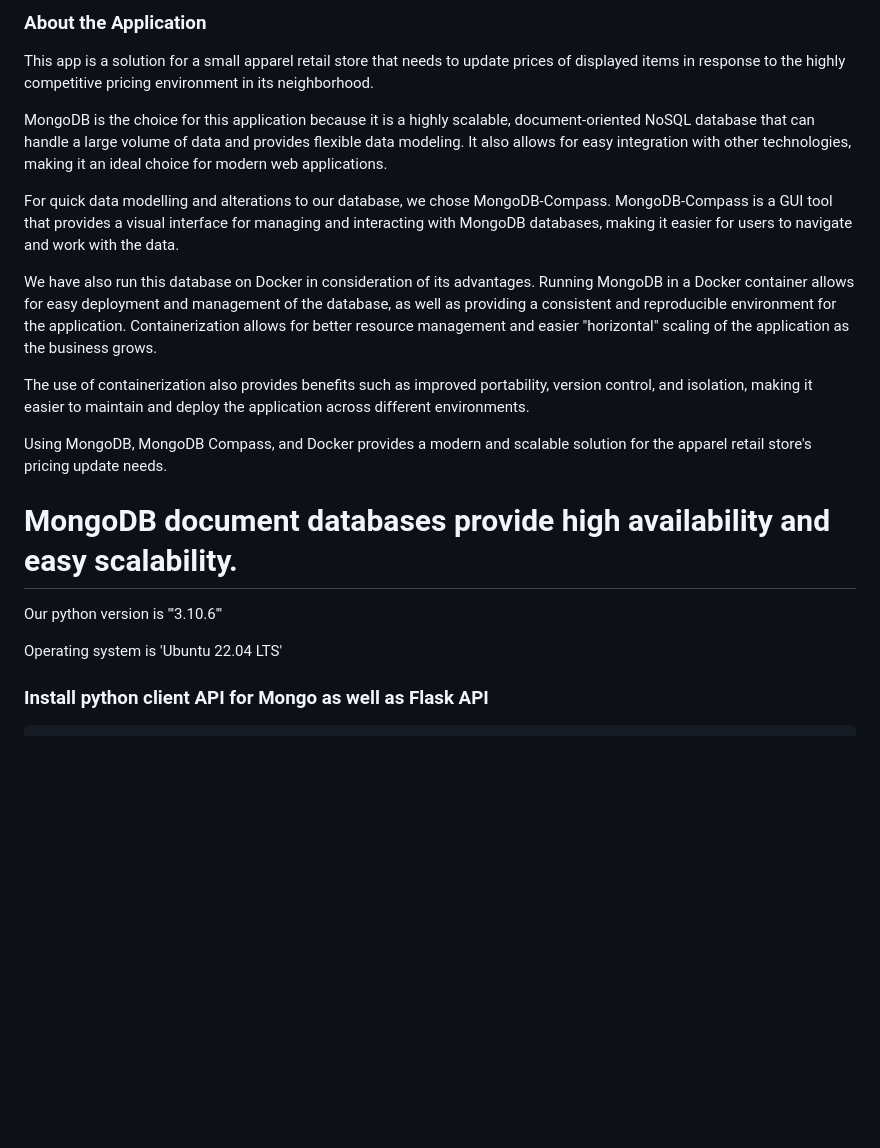
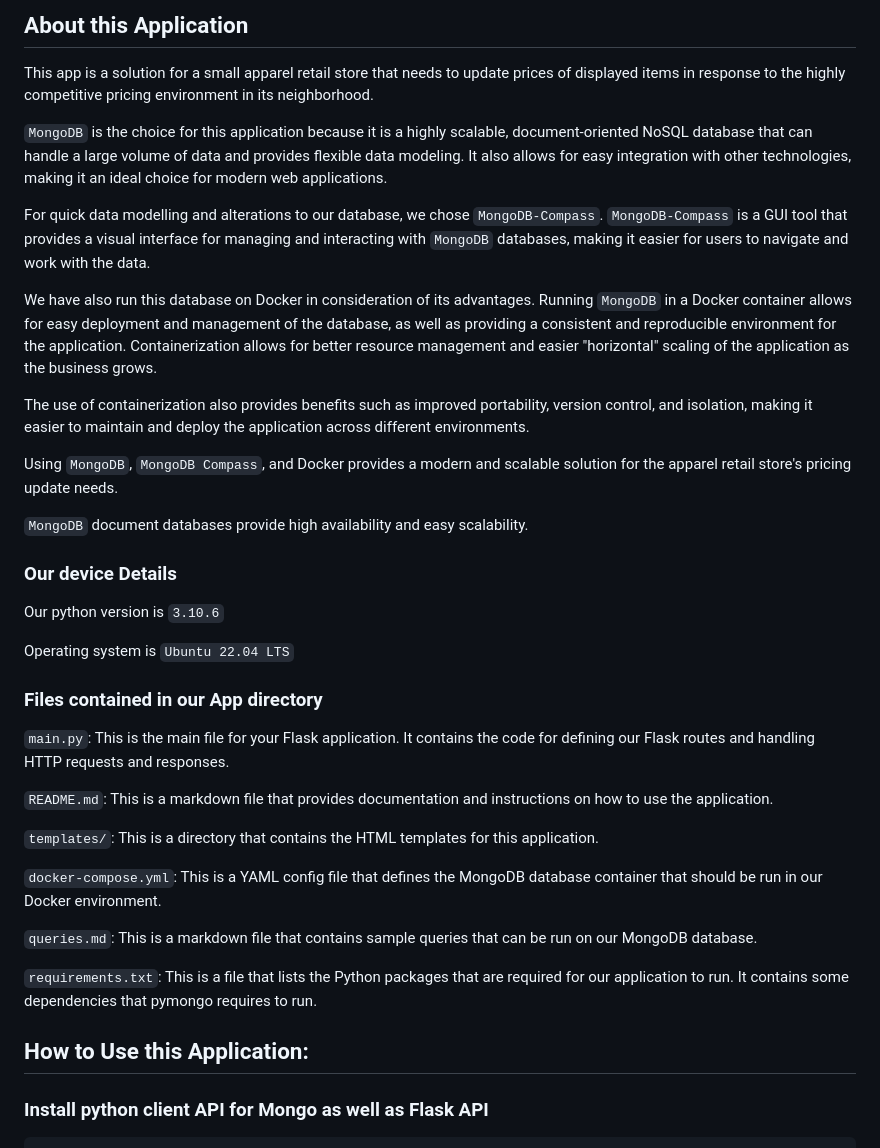
Before and after one commit to Chuka-J-Uzo/NoSQL_GUI_Project_IUBH, a Markdown page: README.md, the part around the change printed below. Drawn GitHub-style; blank space fills up the shorter version.

Commit message:
READ.me updated with app directory contents'

```diff
--- a/README.md
+++ b/README.md
@@ -1,23 +1,40 @@
-### About the Application
+## About this Application
 
 This app is a solution for a small apparel retail store that needs to update prices of displayed items in response to the highly competitive pricing environment in its neighborhood.
 
-MongoDB is the choice for this application because it is a highly scalable, document-oriented NoSQL database that can handle a large volume of data and provides flexible data modeling. It also allows for easy integration with other technologies, making it an ideal choice for modern web applications.
+`MongoDB` is the choice for this application because it is a highly scalable, document-oriented NoSQL database that can handle a large volume of data and provides flexible data modeling. It also allows for easy integration with other technologies, making it an ideal choice for modern web applications.
 
-For quick data modelling and alterations to our database, we chose MongoDB-Compass. MongoDB-Compass is a GUI tool that provides a visual interface for managing and interacting with MongoDB databases, making it easier for users to navigate and work with the data.
+For quick data modelling and alterations to our database, we chose `MongoDB-Compass`. `MongoDB-Compass` is a GUI tool that provides a visual interface for managing and interacting with `MongoDB` databases, making it easier for users to navigate and work with the data.
 
-We have also run this database on Docker in consideration of its advantages. Running MongoDB in a Docker container allows for easy deployment and management of the database, as well as providing a consistent and reproducible environment for the application. Containerization allows for better resource management and easier "horizontal" scaling of the application as the business grows.
+We have also run this database on Docker in consideration of its advantages. Running `MongoDB` in a Docker container allows for easy deployment and management of the database, as well as providing a consistent and reproducible environment for the application. Containerization allows for better resource management and easier "horizontal" scaling of the application as the business grows.
 
 The use of containerization also provides benefits such as improved portability, version control, and isolation, making it easier to maintain and deploy the application across different environments.
 
-Using MongoDB, MongoDB Compass, and Docker provides a modern and scalable solution for the apparel retail store's pricing update needs.
+Using `MongoDB`, `MongoDB Compass`, and Docker provides a modern and scalable solution for the apparel retail store's pricing update needs.
 
 
-# MongoDB document databases provide high availability and easy scalability.
+`MongoDB` document databases provide high availability and easy scalability.
 
-Our python version is '''3.10.6'''
+### Our device Details
 
-Operating system is 'Ubuntu 22.04 LTS'
+Our python version is `3.10.6`
+
+Operating system is `Ubuntu 22.04 LTS`
+
+### Files contained in our App directory
+
+`main.py`: This is the main file for your Flask application. It contains the code for defining our Flask routes and handling HTTP requests and responses.
+
+`README.md`: This is a markdown file that provides documentation and instructions on how to use the application.
+
+`templates/`: This is a directory that contains the HTML templates for this application.
+
+`docker-compose.yml`: This is a YAML config file that defines the MongoDB database container that should be run in our Docker environment.
+
+`queries.md`: This is a markdown file that contains sample queries that can be run on our MongoDB database.
+
+`requirements.txt`: This is a file that lists the Python packages that are required for our application to run. It contains some dependencies that pymongo requires to run.
+## How to Use this Application:
 
 ### Install python client API for Mongo as well as Flask API
 	pip install pymongo
```
Also changed, not shown: other parts of README.md (+2 -2 lines).
